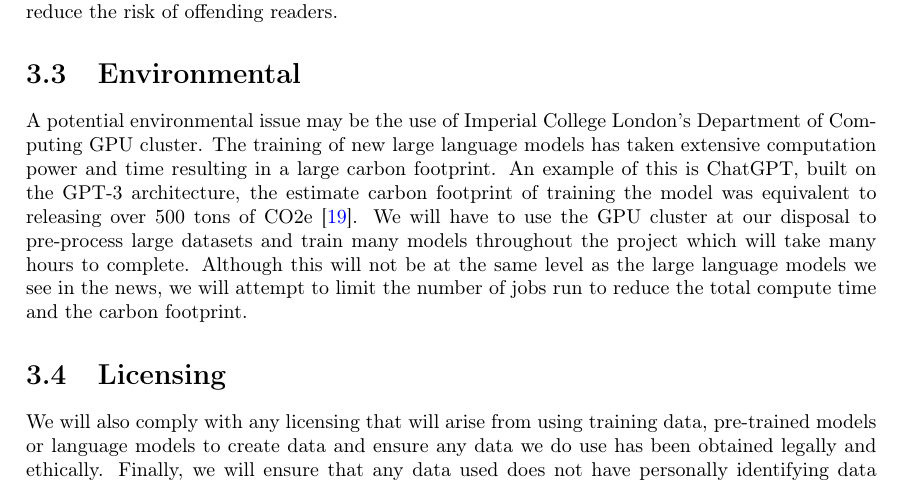
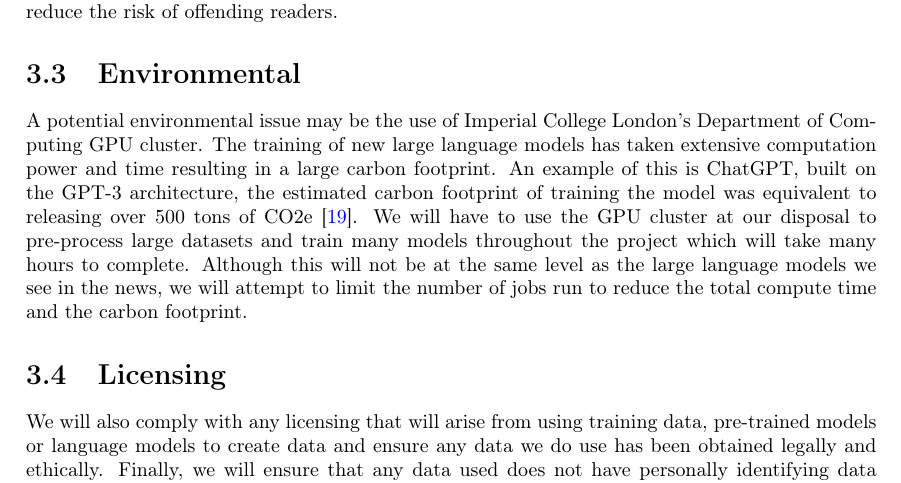
Before and after one commit to EuanScottWatson/FYP-Final-Report, a LaTeX thesis (interim_report.tex, which reads ethical_issues/ethical_issues.tex): part of page 18 of 56, cut so that both start at the same text. Compiled offline with pdfLaTeX.

Commit message:
Updated ethical issues

```diff
--- a/ethical_issues/ethical_issues.tex
+++ b/ethical_issues/ethical_issues.tex
@@ -11,7 +11,7 @@ Some of our training data by nature will be toxic and hateful as we require this
 
 \section{Environmental}
 
-A potential environmental issue may be the use of Imperial College London's Department of Computing GPU cluster. The training of new large language models has taken extensive computation power and time resulting in a large carbon footprint. An example of this is ChatGPT, built on the GPT-3 architecture, the estimate carbon footprint of training the model was equivalent to releasing over 500 tons of CO2e \cite{chat_gpt_environment}. We will have to use the GPU cluster at our disposal to pre-process large datasets and train many models throughout the project which will take many hours to complete. Although this will not be at the same level as the large language models we see in the news, we will attempt to limit the number of jobs run to reduce the total compute time and the carbon footprint.
+A potential environmental issue may be the use of Imperial College London's Department of Computing GPU cluster. The training of new large language models has taken extensive computation power and time resulting in a large carbon footprint. An example of this is ChatGPT, built on the GPT-3 architecture, the estimated carbon footprint of training the model was equivalent to releasing over 500 tons of CO2e \cite{chat_gpt_environment}. We will have to use the GPU cluster at our disposal to pre-process large datasets and train many models throughout the project which will take many hours to complete. Although this will not be at the same level as the large language models we see in the news, we will attempt to limit the number of jobs run to reduce the total compute time and the carbon footprint.
 
 \section{Licensing}
 
```
Also changed, not shown: interim_report.pdf.
